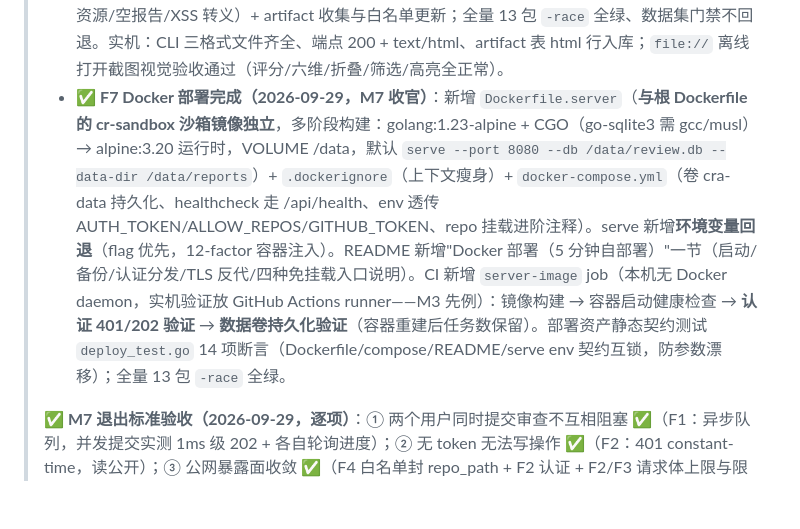
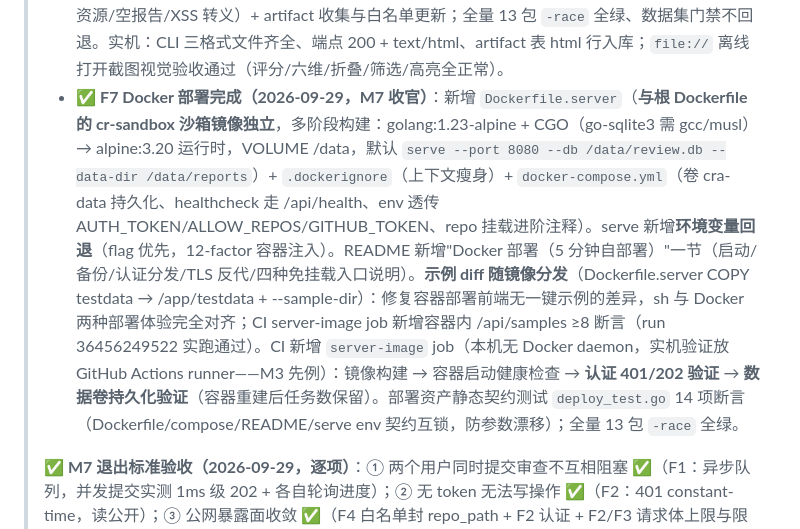
Before and after one commit to ImaiChika/code-review-agent, a Markdown page: PROJECT_GUIDE.md, the part around the change. Rendered like a GitHub page; blank space fills up the shorter version.

Commit message:
docs(M7-F7): record sample-in-image alignment, CI re-verified

```diff
--- a/PROJECT_GUIDE.md
+++ b/PROJECT_GUIDE.md
@@ -605,7 +605,7 @@ rules:
 > - ✅ **F4 仓库路径白名单完成（2026-09-29，S 级）**：serve 新增 `--allow-repo`（逗号分隔多前缀）；配置后 `repo_path` 经 `checkRepoAllowed` 校验——路径 Abs+Clean 规范化（穿越路径落点重查）、**目录边界匹配**（`/tmp/repos` 不放行前缀相似的 `/tmp/repositories`，`HasPrefix(prefix+Separator)`）、越界 403（策略拒绝先于存在性检查；白名单内但不存在仍 400）。未配置 = 不限制（本地模式行为不变，文档建议公网部署必配）。测试：`repoallow_test.go` 6 用例（放行/越界 403+边界内 400 对照/目录边界/穿越规范化/多前缀/未配置不变）；全量 13 包 `-race` 全绿。实机双实例冒烟：白名单内真实仓库 202 → 浏览器审查完成；白名单外 `/tmp` 403、`../..` 穿越 403、相似前缀目录 403；无白名单实例任意路径 202 不变。
 > - ✅ **F5 趋势看板完成（2026-09-29，修 P2-11）**：① `cr_review_tasks` 冗余 `risk_score`/`risk_grade` 两列（`migrateColumns` 幂等迁移——PRAGMA 检查缺列才 ALTER，**旧 v1.0 库文件打开即自动升级**，旧数据默认 0/空可读可写）；`review.Run` 落库时写入评分。② `storage.GetTrendStats()`：全量 COUNT/AVG/MAX + 最近 30 天按天聚合 + 最近 10 任务，**O(1) SQL 聚合替代逐条解析报告 JSON**（P2-11 两条失真/低效全修：total_tasks 全量准确、看板刷新成本与任务数无关）。③ `/api/stats` 新增 `trend_daily`，原字段语义不变。④ 前端 dashboard 新增"近 30 天趋势"面板（零依赖手写 SVG：柱=每日任务数、橙色点线=当日均分、图例与日期轴）。**实机抓到并修复时区漂移 bug**：Go driver 存 RFC3339 带 +08:00，SQLite `date()` 会折算 UTC 日期——本地 00:30 的任务被记到"昨天"；改用 `substr(started_at,1,10)` 取写入时本地日期 + `date('now','localtime')` 比较窗口，实测本地凌晨跨日任务落对。测试：storage +2（聚合正确性含 30 天窗口外老任务/旧库迁移自动补列）、server +1（**250 任务后 total_tasks 仍全量准确**）；全量 13 包 `-race` 全绿、数据集门禁不回退。实机：真实审查 + 历史种子数据，trend_daily 按天分布正确；浏览器截图视觉验收通过（趋势图/图例/tooltip 正常，顺带修掉 help() 误入 panel label 被转义的渲染 bug）。
 > - ✅ **F6 HTML 单文件报告完成（2026-09-29，D6 落地）**：新增 `report/html.go` `ReviewReport.ToHTML()`——自包含单文件（CSS/JS 全内联，单测断言无 `src=/href="http` 外部引用），原生 `<details>/<summary>` 折叠 + ~15 行 severity 筛选 JS + 六维评分横条（`Monitor.RiskBreakdown` 新字段，omitempty 向后兼容，`scoring.Calculate` 的 Breakdown 首次进入报告 JSON）；evidence 在深色代码块中渲染，REDACTED 占位黄色高亮；HTML 层全部转义（XSS 单测覆盖）。**输出三路**：① CLI `writeReports` 多写 `review_report.html`；② `collectArtifacts` 收集 HTML 入 `cr_artifacts`（扩展名白名单加 `.html`）；③ `GET /api/tasks/{id}/report?format=html` 即时生成（`Content-Disposition: inline`，浏览器直接打开，免表迁移），任务详情页加"HTML 报告"链接。测试：report +4（核心内容/自包含无外部资源/空报告/XSS 转义）+ artifact 收集与白名单更新；全量 13 包 `-race` 全绿、数据集门禁不回退。实机：CLI 三格式文件齐全、端点 200 + text/html、artifact 表 html 行入库；`file://` 离线打开截图视觉验收通过（评分/六维/折叠/筛选/高亮全正常）。
-> - ✅ **F7 Docker 部署完成（2026-09-29，M7 收官）**：新增 `Dockerfile.server`（**与根 Dockerfile 的 cr-sandbox 沙箱镜像独立**，多阶段构建：golang:1.23-alpine + CGO（go-sqlite3 需 gcc/musl）→ alpine:3.20 运行时，VOLUME /data，默认 `serve --port 8080 --db /data/review.db --data-dir /data/reports`）+ `.dockerignore`（上下文瘦身）+ `docker-compose.yml`（卷 cra-data 持久化、healthcheck 走 /api/health、env 透传 AUTH_TOKEN/ALLOW_REPOS/GITHUB_TOKEN、repo 挂载进阶注释）。serve 新增**环境变量回退**（flag 优先，12-factor 容器注入）。README 新增"Docker 部署（5 分钟自部署）"一节（启动/备份/认证分发/TLS 反代/四种免挂载入口说明）。CI 新增 `server-image` job（本机无 Docker daemon，实机验证放 GitHub Actions runner——M3 先例）：镜像构建 → 容器启动健康检查 → **认证 401/202 验证** → **数据卷持久化验证**（容器重建后任务数保留）。部署资产静态契约测试 `deploy_test.go` 14 项断言（Dockerfile/compose/README/serve env 契约互锁，防参数漂移）；全量 13 包 `-race` 全绿。
+> - ✅ **F7 Docker 部署完成（2026-09-29，M7 收官）**：新增 `Dockerfile.server`（**与根 Dockerfile 的 cr-sandbox 沙箱镜像独立**，多阶段构建：golang:1.23-alpine + CGO（go-sqlite3 需 gcc/musl）→ alpine:3.20 运行时，VOLUME /data，默认 `serve --port 8080 --db /data/review.db --data-dir /data/reports`）+ `.dockerignore`（上下文瘦身）+ `docker-compose.yml`（卷 cra-data 持久化、healthcheck 走 /api/health、env 透传 AUTH_TOKEN/ALLOW_REPOS/GITHUB_TOKEN、repo 挂载进阶注释）。serve 新增**环境变量回退**（flag 优先，12-factor 容器注入）。README 新增"Docker 部署（5 分钟自部署）"一节（启动/备份/认证分发/TLS 反代/四种免挂载入口说明）。**示例 diff 随镜像分发**（Dockerfile.server COPY testdata → /app/testdata + --sample-dir）：修复容器部署前端无一键示例的差异，sh 与 Docker 两种部署体验完全对齐；CI server-image job 新增容器内 /api/samples ≥8 断言（run 36456249522 实跑通过）。CI 新增 `server-image` job（本机无 Docker daemon，实机验证放 GitHub Actions runner——M3 先例）：镜像构建 → 容器启动健康检查 → **认证 401/202 验证** → **数据卷持久化验证**（容器重建后任务数保留）。部署资产静态契约测试 `deploy_test.go` 14 项断言（Dockerfile/compose/README/serve env 契约互锁，防参数漂移）；全量 13 包 `-race` 全绿。
 >
 > **✅ M7 退出标准验收（2026-09-29，逐项）**：① 两个用户同时提交审查不互相阻塞 ✅（F1：异步队列，并发提交实测 1ms 级 202 + 各自轮询进度）；② 无 token 无法写操作 ✅（F2：401 constant-time，读公开）；③ 公网暴露面收敛 ✅（F4 白名单封 repo_path + F2 认证 + F2/F3 请求体上限与限流；四种免挂载输入入口）；④ `docker compose up` 5 分钟首次审查 ✅/⏳（文件与 env 契约就绪并有静态测试锁死，**镜像构建+容器实机验证在 CI `server-image` job 推送后实跑**——本机 Docker daemon 未运行，同 M3 处理方式）；⑤ 全量测试与数据集门禁不回退 ✅（13 包 `-race` 全绿 + 39 样本 100%/100%/0%）。**M7 全部 8 任务完成**。CI 已实跑全绿（run 36455266897：13 包 -race + 数据集门禁 + **服务镜像 Docker 实机验证通过**——构建/健康检查/认证 401/202/卷持久化 + 沙箱 staticcheck 实机），**tag `v1.1.0` 已打并推送**（附注说明 M7 内容与待验证项：真 LLM 对照留 M8）。
 
```
